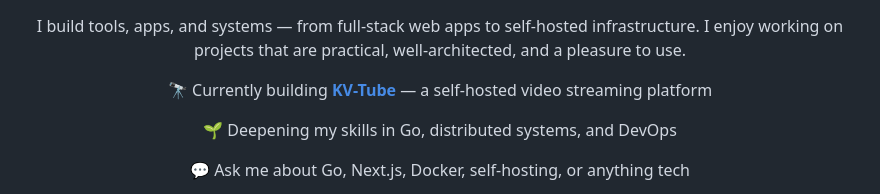
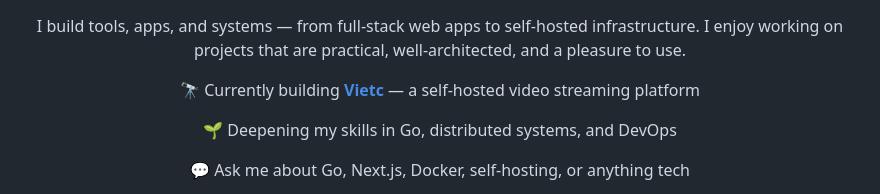
Before and after one commit to vndangkhoa/vndangkhoa, a Markdown page: README.md, the part around the change. Drawn GitHub-style.

Commit message:
rename KV-Tube to Vietc

```diff
--- a/README.md
+++ b/README.md
@@ -32,7 +32,7 @@
 
 <div align="center">
 
-🔭 Currently building <a href="https://github.com/vndangkhoa/kv-tube"><b>KV-Tube</b></a> — a self-hosted video streaming platform
+🔭 Currently building <a href="https://github.com/vndangkhoa/vietc"><b>Vietc</b></a> — a self-hosted video streaming platform
 
 🌱 Deepening my skills in Go, distributed systems, and DevOps
 
```
